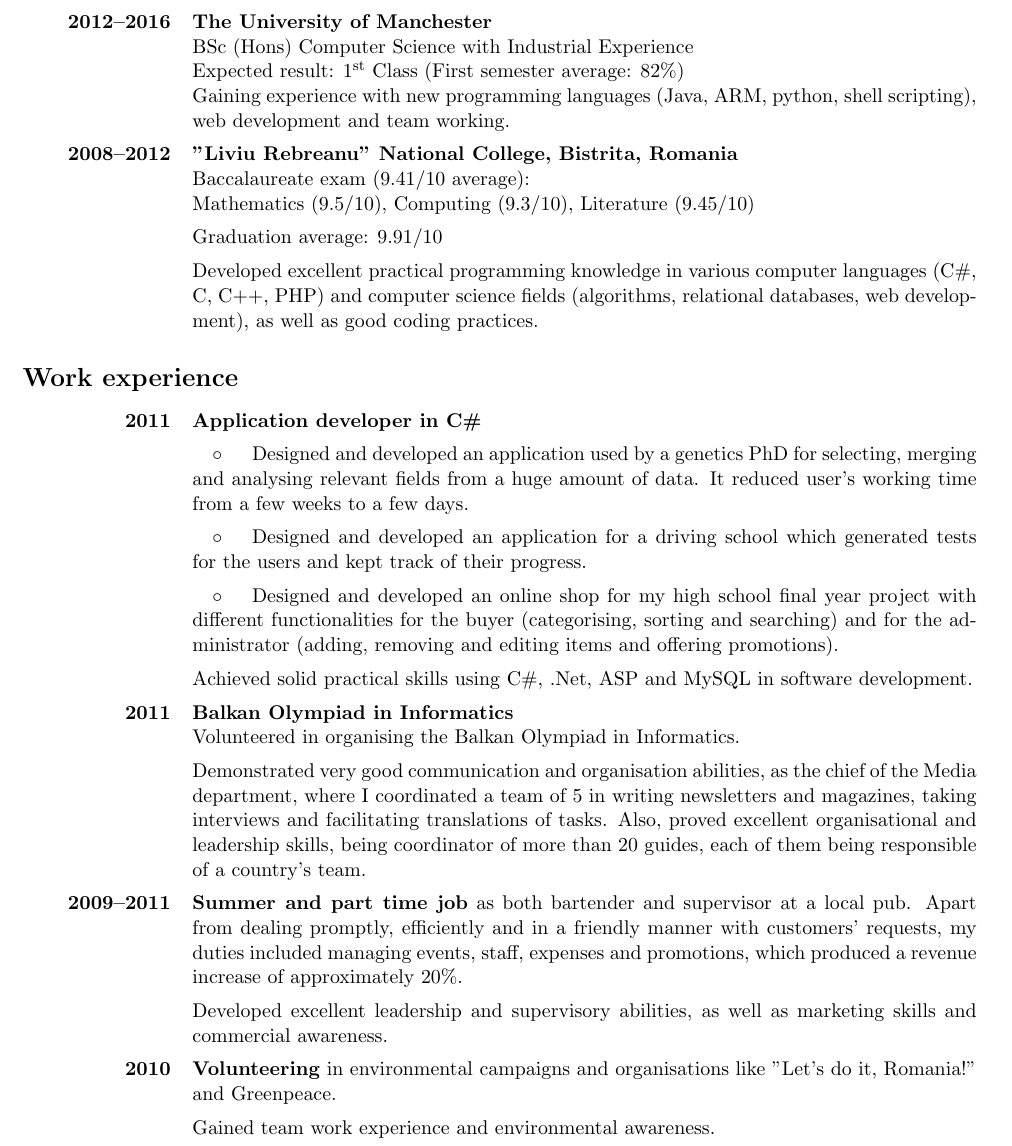
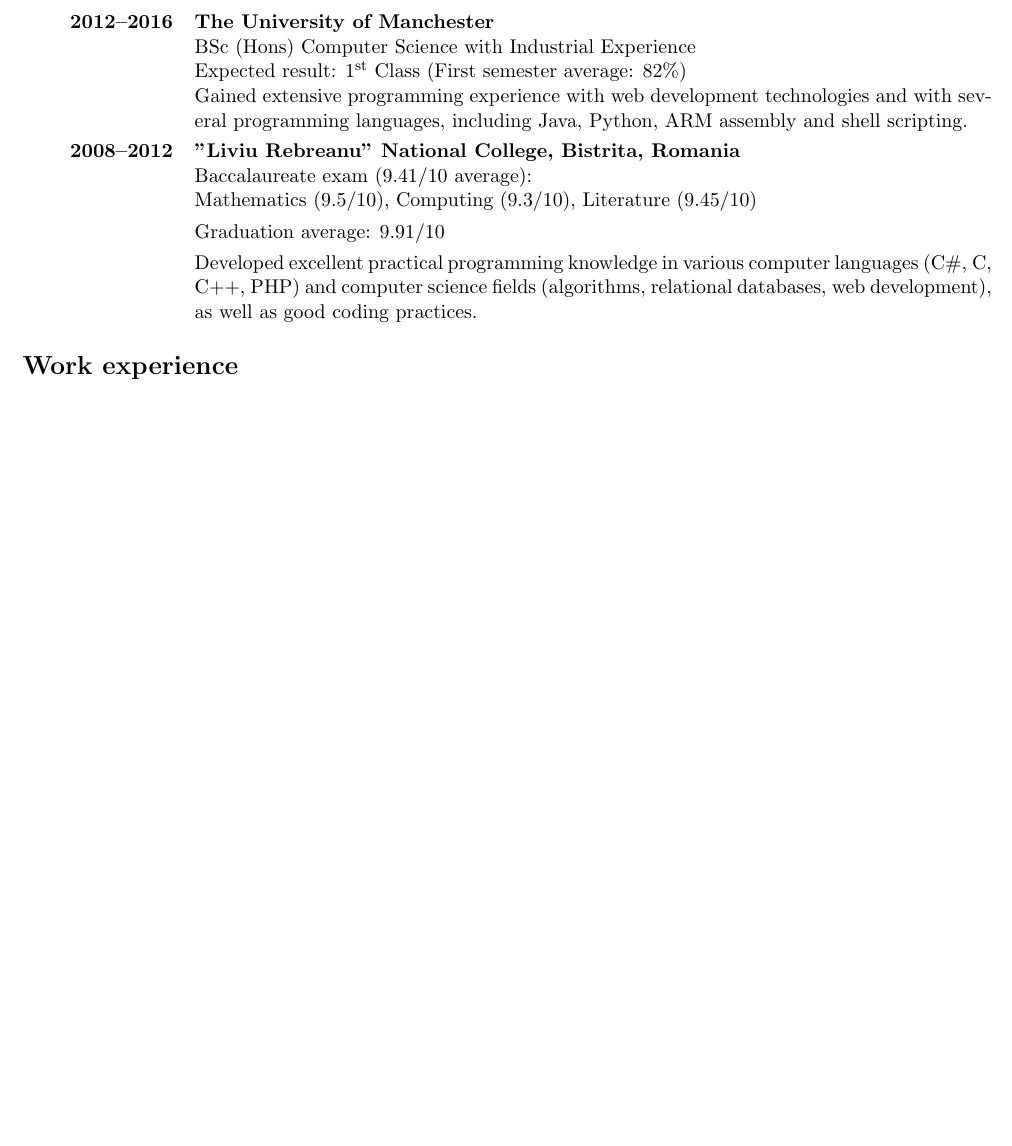
Before and after one commit to cipri-tom/CVs, a LaTeX CV (myCV_tech.tex): part of page 1 of 2, cut so that both start at the same text, the shorter picture padded with empty space. Compiled offline with pdfLaTeX.

Commit message:
added new info and improved code for tables

```diff
--- a/myCV_tech.tex
+++ b/myCV_tech.tex
@@ -9,10 +9,9 @@
 \usepackage{hyperref}
 \usepackage{url}
 
-%set L and R for columns in tabular
-\usepackage{array}
-\newcolumntype{L}{>{\raggedleft}p{0.14\textwidth}} % raggedLeft pushes everything to right
-\newcolumntype{R}{p{0.8\textwidth}}
+% new package for easier tables
+\usepackage{tabu}
+\usepackage{longtable}
 
 \begin{document}
 \maketitle
@@ -26,39 +25,45 @@
 \end{center}
 
 \section*{Education\vspace{-2ex}}
-\begin{tabular}{LR}
+% \begin {tabu} to <desired_width> {X[width, align, type]}
+\begin {tabu} to\linewidth {X[0.14, r, p]X[0.8, j, p]}
 \bf 2012--2016&{\bf The University of Manchester}\\
 &BSc (Hons) Computer Science with Industrial Experience\\
 &Expected result: 1\textsuperscript{st} Class (First semester average: 82\%)\\
-&Gaining experience with new programming languages (Java, ARM, python, shell scripting), web development and team working.\vspace{5pt}\\
+&Gained extensive programming experience with web development technologies and with several programming languages, including Java, Python, ARM assembly and shell scripting.\vspace{5pt}\\
 \bf 2008--2012&\bf"Liviu Rebreanu" National College, Bistrita, Romania\\
 &Baccalaureate exam (9.41/10 average):\\
 &Mathematics (9.5/10), Computing (9.3/10), Literature (9.45/10)\vspace{5pt}\\
 &Graduation average: 9.91/10\vspace{5pt}\\
 &Developed excellent practical programming knowledge in various computer languages (C\#, C, C++, PHP) and computer science fields (algorithms, relational databases, web development), as well as good coding practices.\vspace{-2ex}\\
-
-\end{tabular}
+\savetabu {tom}   % use the same tabu multiple times
+\end{tabu}
 
 \section*{Work experience\vspace{-2ex}}
-\begin{tabular}{LR}
-\bf 2011&\bf Application developer in C\#\vspace{5pt}\\
-& \hspace{1em}$\circ$\hspace{1.5em}Designed and developed an application used by a genetics PhD for selecting, merging and analysing relevant fields from a huge amount of data. It reduced user's working time from a few weeks to a few days.\vspace{5pt}\\
+\begin {longtabu} to\linewidth {X[0.14, r, p]X[0.8, j, p]}
+\bf 2013&\bf First year team project\\
+&Designed and built from scratch a movie review website, along with a team of 6. Used only open source technologies and no helping frameworks.\vspace{5pt}\\
+&Proved very good team working abilities and improved on my web development skills.\vspace{5pt}\\
+&\bf Basic chat client\\
+& Designed a chat protocol and implemented the related chat client to learn better Python and GUI programming.\vspace{5pt}\\
+\bf 2011-2012&\bf Application developer in C\#\vspace{5pt}\\
+& \hspace{1em}$\circ$\hspace{1.5em}Designed and developed an application used by a genetics PhD for selecting, merging and analysing relevant features from a huge amount of data. It reduced user's working time from a few weeks to a few days.\vspace{5pt}\\
 & \hspace{1em}$\circ$\hspace{1.5em}Designed and developed an application for a driving school which generated tests for the users and kept track of their progress.\vspace{5pt}\\
 & \hspace{1em}$\circ$\hspace{1.5em}Designed and developed an online shop for my high school final year project with different functionalities for the buyer (categorising, sorting and searching) and for the administrator (adding, removing and editing items and offering promotions).\vspace{5pt}\\
-&Achieved solid practical skills using C\#, .Net, ASP and MySQL in software development.\vspace{5pt}\\
-%
-%\end{tabular}
-%
-%\section*{}
-%\begin{tabular}{LR}
+&Achieved solid practical skills using C\#, .Net, ASP and MySQL in software development and gained familiarity with the Visual Studio IDE.\vspace{5pt}\\
+
 \bf 2011&\bf Balkan Olympiad in Informatics\\
 &Volunteered in organising the Balkan Olympiad in Informatics.\vspace{5pt}\\
 &Demonstrated very good communication and organisation abilities, as the chief of the Media department, where I coordinated a team of 5 in writing newsletters and magazines, taking interviews and facilitating translations of tasks. Also, proved excellent organisational and leadership skills, being coordinator of more than 20 guides, each of them being responsible of a country's team.\vspace{5pt}\\
+\\ % some blank rows to force a new page
+\\
+\\
+\\
+\\
 \bf 2009--2011&\textbf{Summer and part time job} as both bartender and supervisor at a local pub. Apart from dealing promptly, efficiently and in a friendly manner with customers' requests, my duties included managing events, staff, expenses and promotions, which produced a revenue increase of approximately 20\%. \vspace{5pt}\\
 &Developed excellent leadership and supervisory abilities, as well as marketing skills and commercial awareness.\vspace{5pt}\\
 \bf 2010&\textbf{Volunteering} in environmental campaigns and organisations like "Let's do it, Romania!" and Greenpeace.\vspace{5pt}\\
 &Gained team work experience and environmental awareness.\vspace{5pt}\\
+\end{longtabu}
 
-\end{tabular}
 
-\section*{Achievements and Awards\vspace{-2ex}}
```
Also changed, not shown: myCV_tech.tex (13 more changed lines).
